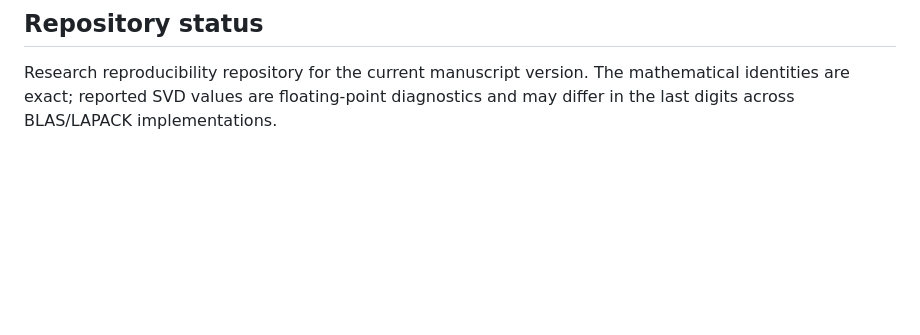
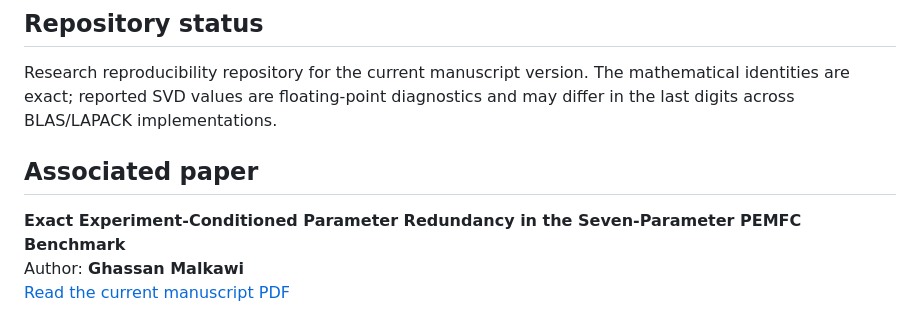
Before and after one commit to shaikhamalkawi-ux/PEMFC-Identifiability-Rank-Equivalence, a Markdown page: README.md, the part around the change. Drawn GitHub-style; blank space fills up the shorter version.

Commit message:
Add manuscript link at end of README

```diff
--- a/README.md
+++ b/README.md
@@ -72,3 +72,9 @@ This code supports the paper's narrow claim: an **experiment-conditioned rank/nu
 ## Repository status
 
 Research reproducibility repository for the current manuscript version. The mathematical identities are exact; reported SVD values are floating-point diagnostics and may differ in the last digits across BLAS/LAPACK implementations.
+
+## Associated paper
+
+**Exact Experiment-Conditioned Parameter Redundancy in the Seven-Parameter PEMFC Benchmark**
+Author: **Ghassan Malkawi**
+[Read the current manuscript PDF](https://drive.google.com/file/d/1XVYzgoSeDy-afGw_nRhShVgbe8Oz-MH5/view?usp=drivesdk)
```
